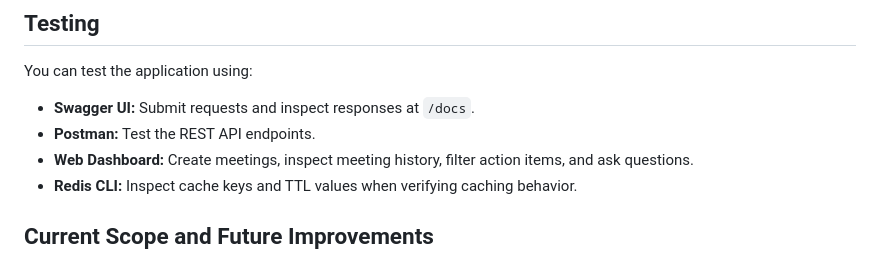
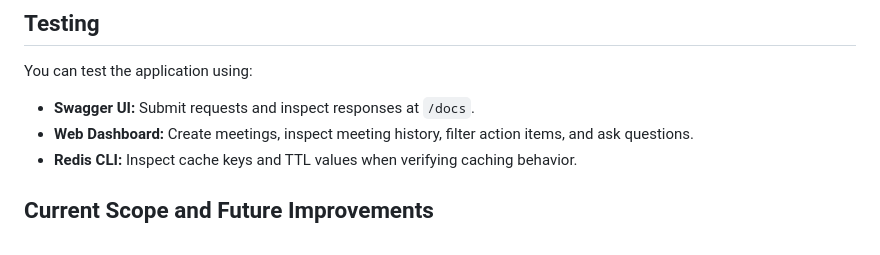
Before and after one commit to UserSarthak/AI_Meeting_Intelligence, a Markdown page: README.md, the part around the change. Drawn GitHub-style.

Commit message:
Update testing options in README

```diff
--- a/README.md
+++ b/README.md
@@ -286,7 +286,6 @@ The system also includes handling for missing information so it can avoid presen
 You can test the application using:
 
 - **Swagger UI:** Submit requests and inspect responses at `/docs`.
-- **Postman:** Test the REST API endpoints.
 - **Web Dashboard:** Create meetings, inspect meeting history, filter action items, and ask questions.
 - **Redis CLI:** Inspect cache keys and TTL values when verifying caching behavior.
 
```
